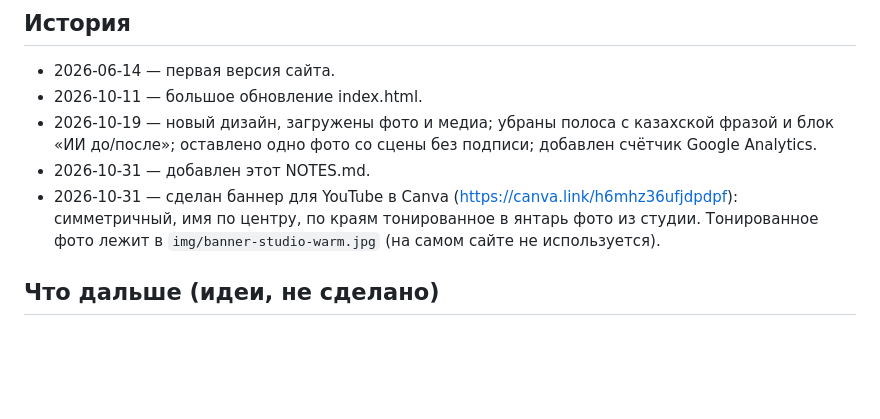
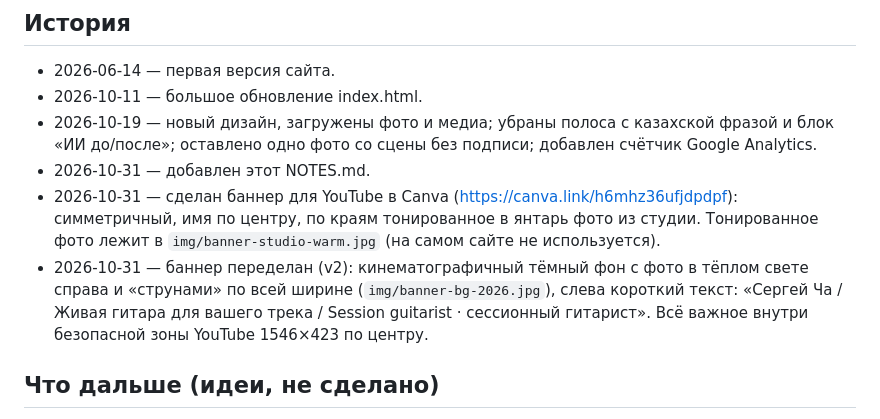
Before and after one commit to chasb1974/guitar, a Markdown page: NOTES.md, the part around the change. Rendered like a GitHub page; blank space fills up the shorter version.

Commit message:
NOTES: banner v2
Co-Authored-By: Claude Opus 5.5 <noreply@anthropic.com>
Claude-Session: https://claude.ai/code/session_01VoWWJyJ7TH8CTgaErVZgAx

```diff
--- a/NOTES.md
+++ b/NOTES.md
@@ -41,6 +41,10 @@ Instagram @chasb1974, AirGigs, Fiverr (sergeycha).
 - 2026-10-31 — сделан баннер для YouTube в Canva (https://canva.link/h6mhz36ufjdpdpf):
   симметричный, имя по центру, по краям тонированное в янтарь фото из студии.
   Тонированное фото лежит в `img/banner-studio-warm.jpg` (на самом сайте не используется).
+- 2026-10-31 — баннер переделан (v2): кинематографичный тёмный фон с фото в тёплом свете
+  справа и «струнами» по всей ширине (`img/banner-bg-2026.jpg`), слева короткий текст:
+  «Сергей Ча / Живая гитара для вашего трека / Session guitarist · сессионный гитарист».
+  Всё важное внутри безопасной зоны YouTube 1546×423 по центру.
 
 ## Что дальше (идеи, не сделано)
 - Проверить, что сайт открывается и выглядит нормально на телефоне.
```
